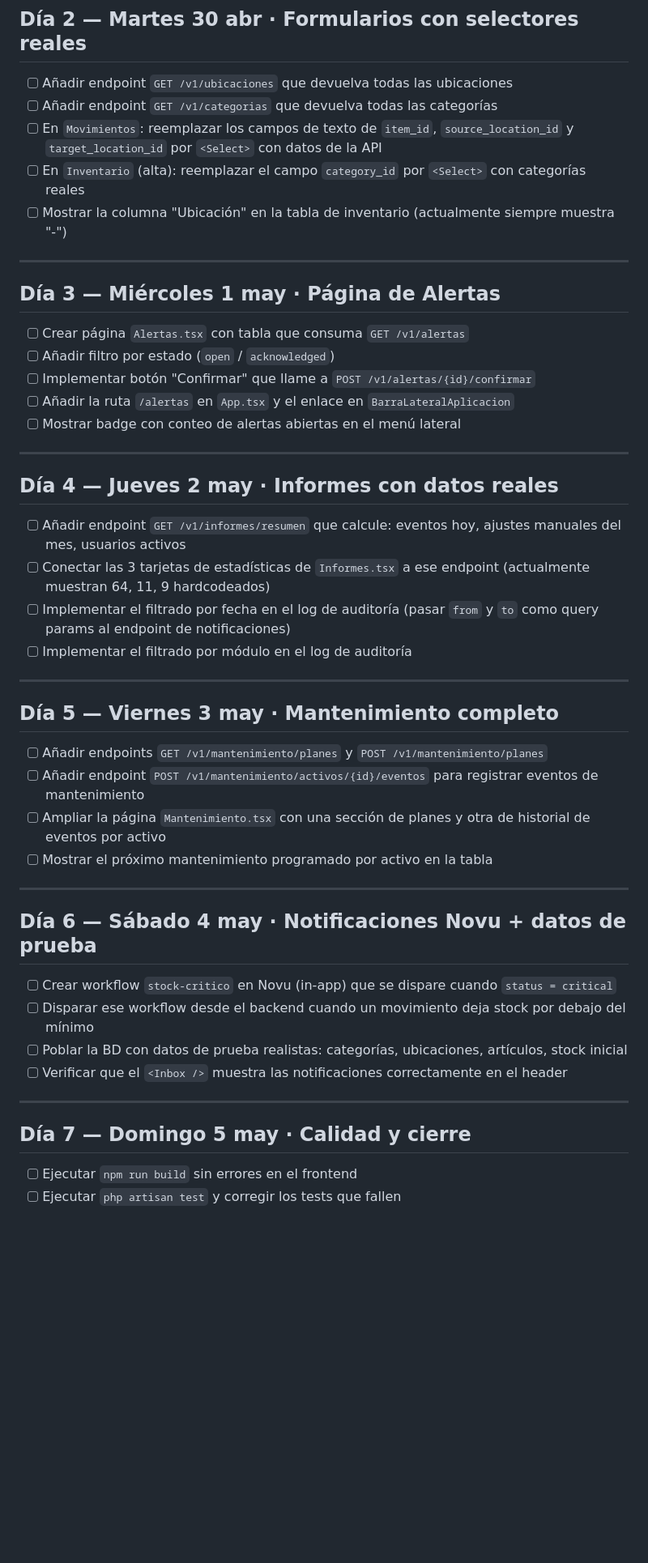
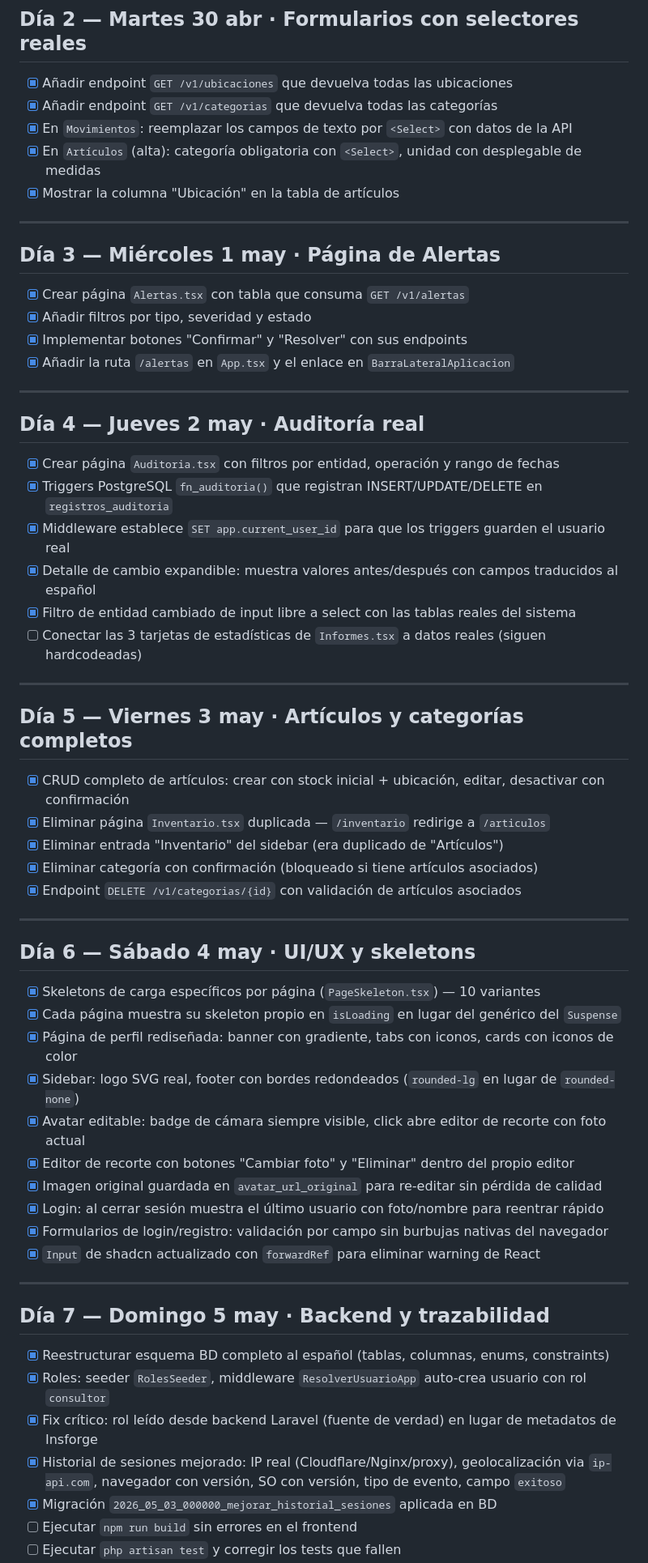
Before and after one commit to inventario-leonardodavinci/Inventario-Lab, a Markdown page: TAREAS-SEMANA.md, the part around one of its changes. Shown at 81% size. Drawn GitHub-style; blank space fills up the shorter version.

Commit message:
docs: actualizar tareas de la semana

```diff
--- a/TAREAS-SEMANA.md
+++ b/TAREAS-SEMANA.md
@@ -16,52 +16,65 @@
 
 ## Día 2 — Martes 30 abr · Formularios con selectores reales
 
-- [ ] Añadir endpoint `GET /v1/ubicaciones` que devuelva todas las ubicaciones
-- [ ] Añadir endpoint `GET /v1/categorias` que devuelva todas las categorías
-- [ ] En `Movimientos`: reemplazar los campos de texto de `item_id`, `source_location_id` y `target_location_id` por `<Select>` con datos de la API
-- [ ] En `Inventario` (alta): reemplazar el campo `category_id` por `<Select>` con categorías reales
-- [ ] Mostrar la columna "Ubicación" en la tabla de inventario (actualmente siempre muestra "-")
+- [x] Añadir endpoint `GET /v1/ubicaciones` que devuelva todas las ubicaciones
+- [x] Añadir endpoint `GET /v1/categorias` que devuelva todas las categorías
+- [x] En `Movimientos`: reemplazar los campos de texto por `<Select>` con datos de la API
+- [x] En `Artículos` (alta): categoría obligatoria con `<Select>`, unidad con desplegable de medidas
+- [x] Mostrar la columna "Ubicación" en la tabla de artículos
 
 ---
 
 ## Día 3 — Miércoles 1 may · Página de Alertas
 
-- [ ] Crear página `Alertas.tsx` con tabla que consuma `GET /v1/alertas`
-- [ ] Añadir filtro por estado (`open` / `acknowledged`)
-- [ ] Implementar botón "Confirmar" que llame a `POST /v1/alertas/{id}/confirmar`
-- [ ] Añadir la ruta `/alertas` en `App.tsx` y el enlace en `BarraLateralAplicacion`
-- [ ] Mostrar badge con conteo de alertas abiertas en el menú lateral
+- [x] Crear página `Alertas.tsx` con tabla que consuma `GET /v1/alertas`
+- [x] Añadir filtros por tipo, severidad y estado
+- [x] Implementar botones "Confirmar" y "Resolver" con sus endpoints
+- [x] Añadir la ruta `/alertas` en `App.tsx` y el enlace en `BarraLateralAplicacion`
 
 ---
 
-## Día 4 — Jueves 2 may · Informes con datos reales
+## Día 4 — Jueves 2 may · Auditoría real
 
-- [ ] Añadir endpoint `GET /v1/informes/resumen` que calcule: eventos hoy, ajustes manuales del mes, usuarios activos
-- [ ] Conectar las 3 tarjetas de estadísticas de `Informes.tsx` a ese endpoint (actualmente muestran 64, 11, 9 hardcodeados)
-- [ ] Implementar el filtrado por fecha en el log de auditoría (pasar `from` y `to` como query params al endpoint de notificaciones)
-- [ ] Implementar el filtrado por módulo en el log de auditoría
+- [x] Crear página `Auditoria.tsx` con filtros por entidad, operación y rango de fechas
+- [x] Triggers PostgreSQL `fn_auditoria()` que registran INSERT/UPDATE/DELETE en `registros_auditoria`
+- [x] Middleware establece `SET app.current_user_id` para que los triggers guarden el usuario real
+- [x] Detalle de cambio expandible: muestra valores antes/después con campos traducidos al español
+- [x] Filtro de entidad cambiado de input libre a select con las tablas reales del sistema
+- [ ] Conectar las 3 tarjetas de estadísticas de `Informes.tsx` a datos reales (siguen hardcodeadas)
 
 ---
 
-## Día 5 — Viernes 3 may · Mantenimiento completo
+## Día 5 — Viernes 3 may · Artículos y categorías completos
 
-- [ ] Añadir endpoints `GET /v1/mantenimiento/planes` y `POST /v1/mantenimiento/planes`
-- [ ] Añadir endpoint `POST /v1/mantenimiento/activos/{id}/eventos` para registrar eventos de mantenimiento
-- [ ] Ampliar la página `Mantenimiento.tsx` con una sección de planes y otra de historial de eventos por activo
-- [ ] Mostrar el próximo mantenimiento programado por activo en la tabla
+- [x] CRUD completo de artículos: crear con stock inicial + ubicación, editar, desactivar con confirmación
+- [x] Eliminar página `Inventario.tsx` duplicada — `/inventario` redirige a `/articulos`
+- [x] Eliminar entrada "Inventario" del sidebar (era duplicado de "Artículos")
+- [x] Eliminar categoría con confirmación (bloqueado si tiene artículos asociados)
+- [x] Endpoint `DELETE /v1/categorias/{id}` con validación de artículos asociados
 
 ---
 
-## Día 6 — Sábado 4 may · Notificaciones Novu + datos de prueba
+## Día 6 — Sábado 4 may · UI/UX y skeletons
 
-- [ ] Crear workflow `stock-critico` en Novu (in-app) que se dispare cuando `status = critical`
-- [ ] Disparar ese workflow desde el backend cuando un movimiento deja stock por debajo del mínimo
-- [ ] Poblar la BD con datos de prueba realistas: categorías, ubicaciones, artículos, stock inicial
-- [ ] Verificar que el `<Inbox />` muestra las notificaciones correctamente en el header
+- [x] Skeletons de carga específicos por página (`PageSkeleton.tsx`) — 10 variantes
+- [x] Cada página muestra su skeleton propio en `isLoading` en lugar del genérico del `Suspense`
+- [x] Página de perfil rediseñada: banner con gradiente, tabs con iconos, cards con iconos de color
+- [x] Sidebar: logo SVG real, footer con bordes redondeados (`rounded-lg` en lugar de `rounded-none`)
+- [x] Avatar editable: badge de cámara siempre visible, click abre editor de recorte con foto actual
+- [x] Editor de recorte con botones "Cambiar foto" y "Eliminar" dentro del propio editor
+- [x] Imagen original guardada en `avatar_url_original` para re-editar sin pérdida de calidad
+- [x] Login: al cerrar sesión muestra el último usuario con foto/nombre para reentrar rápido
+- [x] Formularios de login/registro: validación por campo sin burbujas nativas del navegador
+- [x] `Input` de shadcn actualizado con `forwardRef` para eliminar warning de React
 
 ---
 
-## Día 7 — Domingo 5 may · Calidad y cierre
+## Día 7 — Domingo 5 may · Backend y trazabilidad
 
+- [x] Reestructurar esquema BD completo al español (tablas, columnas, enums, constraints)
+- [x] Roles: seeder `RolesSeeder`, middleware `ResolverUsuarioApp` auto-crea usuario con rol `consultor`
+- [x] Fix crítico: rol leído desde backend Laravel (fuente de verdad) en lugar de metadatos de Insforge
+- [x] Historial de sesiones mejorado: IP real (Cloudflare/Nginx/proxy), geolocalización via `ip-api.com`, navegador con versión, SO con versión, tipo de evento, campo `exitoso`
+- [x] Migración `2026_05_03_000000_mejorar_historial_sesiones` aplicada en BD
 - [ ] Ejecutar `npm run build` sin errores en el frontend
 - [ ] Ejecutar `php artisan test` y corregir los tests que fallen
```
Also changed, not shown: other parts of TAREAS-SEMANA.md (+62 -58 lines).
